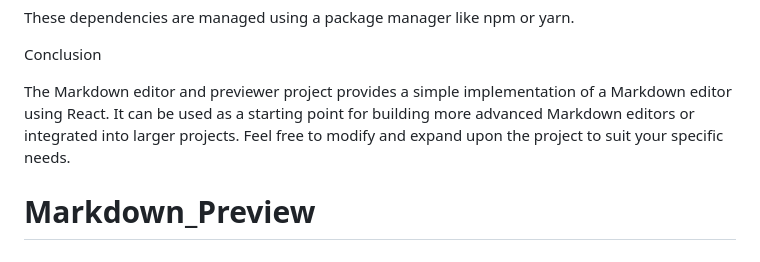
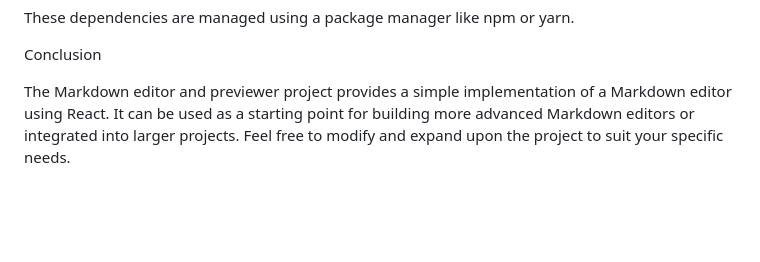
Before and after one commit to webgodess/Markdown_Preview, a Markdown page: README.md, the part around the change. Rendered like a GitHub page; blank space fills up the shorter version.

Commit message:
fix: delete last unnecessary line

```diff
--- a/README.md
+++ b/README.md
@@ -56,4 +56,3 @@ These dependencies are managed using a package manager like npm or yarn.
 Conclusion
 
 The Markdown editor and previewer project provides a simple implementation of a Markdown editor using React. It can be used as a starting point for building more advanced Markdown editors or integrated into larger projects. Feel free to modify and expand upon the project to suit your specific needs.
-# Markdown_Preview
```
